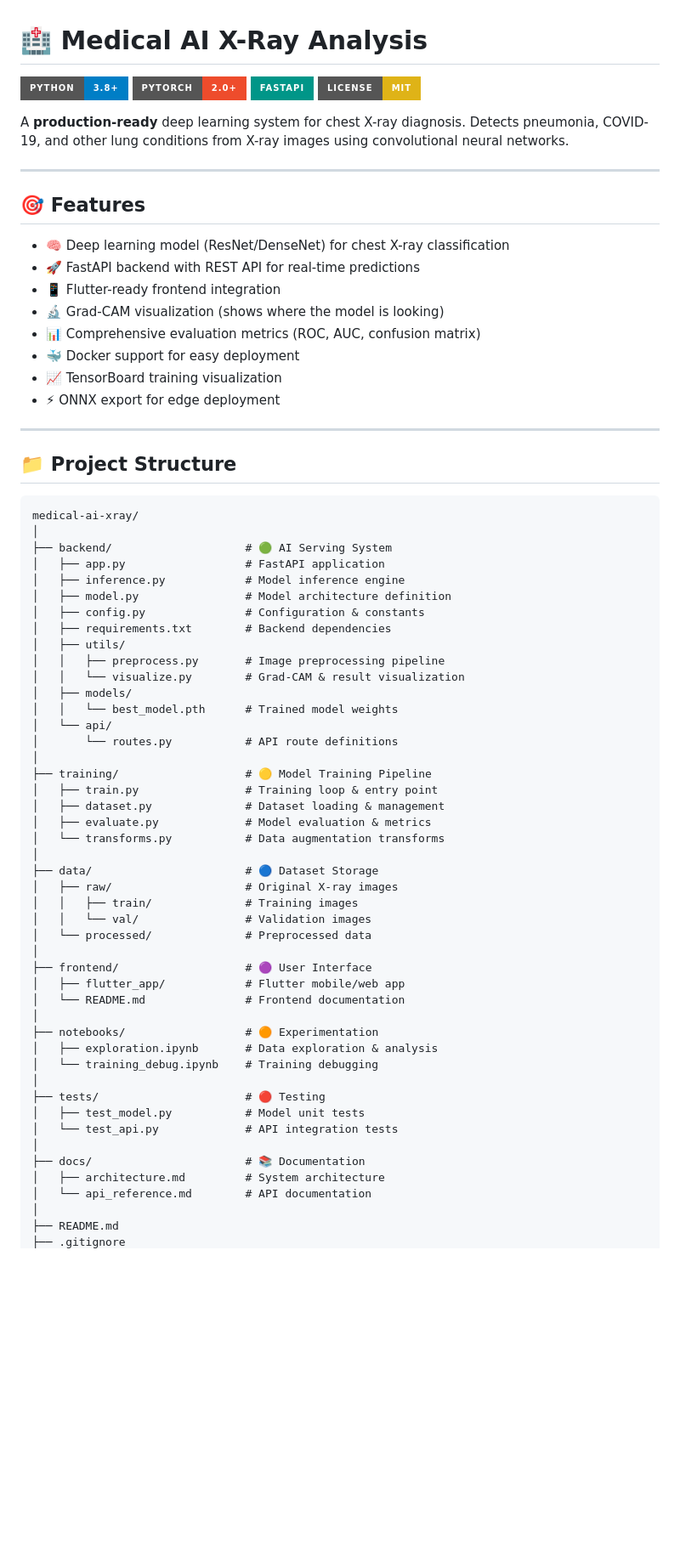
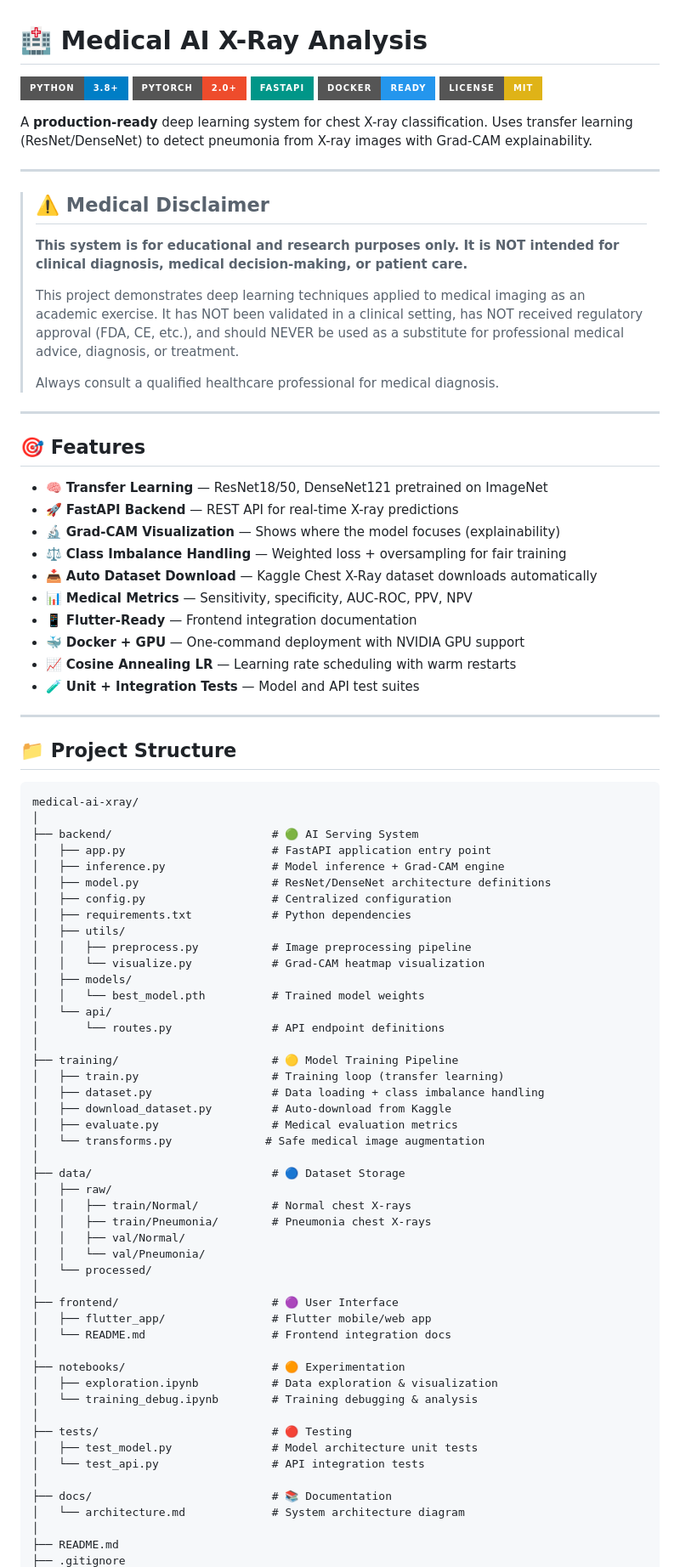
Before and after one commit to mohamedshhahat1/medical-ai-xray, a Markdown page: README.md, the part around one of its changes. Shown at 85% size. Rendered like a GitHub page; badges without logos; blank space fills up the shorter version.

````diff
--- a/README.md
+++ b/README.md
@@ -3,22 +3,35 @@
 [![Python](https://img.shields.io/badge/Python-3.8%2B-blue?style=for-the-badge&logo=python&logoColor=white)](https://python.org)
 [![PyTorch](https://img.shields.io/badge/PyTorch-2.0%2B-EE4C2C?style=for-the-badge&logo=pytorch&logoColor=white)](https://pytorch.org)
 [![FastAPI](https://img.shields.io/badge/FastAPI-009688?style=for-the-badge&logo=fastapi&logoColor=white)](https://fastapi.tiangolo.com)
+[![Docker](https://img.shields.io/badge/Docker-Ready-2496ED?style=for-the-badge&logo=docker&logoColor=white)](Dockerfile)
 [![License](https://img.shields.io/badge/License-MIT-yellow?style=for-the-badge)](LICENSE)
 
-A **production-ready** deep learning system for chest X-ray diagnosis. Detects pneumonia, COVID-19, and other lung conditions from X-ray images using convolutional neural networks.
+A **production-ready** deep learning system for chest X-ray classification. Uses transfer learning (ResNet/DenseNet) to detect pneumonia from X-ray images with Grad-CAM explainability.
+
+---
+
+> ## ⚠️ Medical Disclaimer
+>
+> **This system is for educational and research purposes only. It is NOT intended for clinical diagnosis, medical decision-making, or patient care.**
+>
+> This project demonstrates deep learning techniques applied to medical imaging as an academic exercise. It has NOT been validated in a clinical setting, has NOT received regulatory approval (FDA, CE, etc.), and should NEVER be used as a substitute for professional medical advice, diagnosis, or treatment.
+>
+> Always consult a qualified healthcare professional for medical diagnosis.
 
 ---
 
 ## 🎯 Features
 
-- 🧠 Deep learning model (ResNet/DenseNet) for chest X-ray classification
-- 🚀 FastAPI backend with REST API for real-time predictions
-- 📱 Flutter-ready frontend integration
-- 🔬 Grad-CAM visualization (shows where the model is looking)
-- 📊 Comprehensive evaluation metrics (ROC, AUC, confusion matrix)
-- 🐳 Docker support for easy deployment
-- 📈 TensorBoard training visualization
-- ⚡ ONNX export for edge deployment
+- 🧠 **Transfer Learning** — ResNet18/50, DenseNet121 pretrained on ImageNet
+- 🚀 **FastAPI Backend** — REST API for real-time X-ray predictions
+- 🔬 **Grad-CAM Visualization** — Shows where the model focuses (explainability)
+- ⚖️ **Class Imbalance Handling** — Weighted loss + oversampling for fair training
+- 📥 **Auto Dataset Download** — Kaggle Chest X-Ray dataset downloads automatically
+- 📊 **Medical Metrics** — Sensitivity, specificity, AUC-ROC, PPV, NPV
+- 📱 **Flutter-Ready** — Frontend integration documentation
+- 🐳 **Docker + GPU** — One-command deployment with NVIDIA GPU support
+- 📈 **Cosine Annealing LR** — Learning rate scheduling with warm restarts
+- 🧪 **Unit + Integration Tests** — Model and API test suites
 
 ---
 
@@ -27,47 +40,49 @@ A **production-ready** deep learning system for chest X-ray diagnosis. Detects p
 ```
 medical-ai-xray/
 │
-├── backend/                    # 🟢 AI Serving System
-│   ├── app.py                  # FastAPI application
-│   ├── inference.py            # Model inference engine
-│   ├── model.py                # Model architecture definition
-│   ├── config.py               # Configuration & constants
-│   ├── requirements.txt        # Backend dependencies
+├── backend/                        # 🟢 AI Serving System
+│   ├── app.py                      # FastAPI application entry point
+│   ├── inference.py                # Model inference + Grad-CAM engine
+│   ├── model.py                    # ResNet/DenseNet architecture definitions
+│   ├── config.py                   # Centralized configuration
+│   ├── requirements.txt            # Python dependencies
 │   ├── utils/
-│   │   ├── preprocess.py       # Image preprocessing pipeline
-│   │   └── visualize.py        # Grad-CAM & result visualization
+│   │   ├── preprocess.py           # Image preprocessing pipeline
+│   │   └── visualize.py            # Grad-CAM heatmap visualization
 │   ├── models/
-│   │   └── best_model.pth      # Trained model weights
+│   │   └── best_model.pth          # Trained model weights
 │   └── api/
-│       └── routes.py           # API route definitions
+│       └── routes.py               # API endpoint definitions
 │
-├── training/                   # 🟡 Model Training Pipeline
-│   ├── train.py                # Training loop & entry point
-│   ├── dataset.py              # Dataset loading & management
-│   ├── evaluate.py             # Model evaluation & metrics
-│   └── transforms.py           # Data augmentation transforms
+├── training/                       # 🟡 Model Training Pipeline
+│   ├── train.py                    # Training loop (transfer learning)
+│   ├── dataset.py                  # Data loading + class imbalance handling
+│   ├── download_dataset.py         # Auto-download from Kaggle
+│   ├── evaluate.py                 # Medical evaluation metrics
+│   └── transforms.py              # Safe medical image augmentation
 │
-├── data/                       # 🔵 Dataset Storage
-│   ├── raw/                    # Original X-ray images
-│   │   ├── train/              # Training images
-│   │   └── val/                # Validation images
-│   └── processed/              # Preprocessed data
+├── data/                           # 🔵 Dataset Storage
+│   ├── raw/
+│   │   ├── train/Normal/           # Normal chest X-rays
+│   │   ├── train/Pneumonia/        # Pneumonia chest X-rays
+│   │   ├── val/Normal/
+│   │   └── val/Pneumonia/
+│   └── processed/
 │
-├── frontend/                   # 🟣 User Interface
-│   ├── flutter_app/            # Flutter mobile/web app
-│   └── README.md               # Frontend documentation
+├── frontend/                       # 🟣 User Interface
+│   ├── flutter_app/                # Flutter mobile/web app
+│   └── README.md                   # Frontend integration docs
 │
-├── notebooks/                  # 🟠 Experimentation
-│   ├── exploration.ipynb       # Data exploration & analysis
-│   └── training_debug.ipynb    # Training debugging
+├── notebooks/                      # 🟠 Experimentation
+│   ├── exploration.ipynb           # Data exploration & visualization
+│   └── training_debug.ipynb        # Training debugging & analysis
 │
-├── tests/                      # 🔴 Testing
-│   ├── test_model.py           # Model unit tests
-│   └── test_api.py             # API integration tests
+├── tests/                          # 🔴 Testing
+│   ├── test_model.py               # Model architecture unit tests
+│   └── test_api.py                 # API integration tests
 │
-├── docs/                       # 📚 Documentation
-│   ├── architecture.md         # System architecture
-│   └── api_reference.md        # API documentation
+├── docs/                           # 📚 Documentation
+│   └── architecture.md             # System architecture diagram
 │
 ├── README.md
 ├── .gitignore
````
Also changed, not shown: other parts of README.md (+151 -22 lines).
